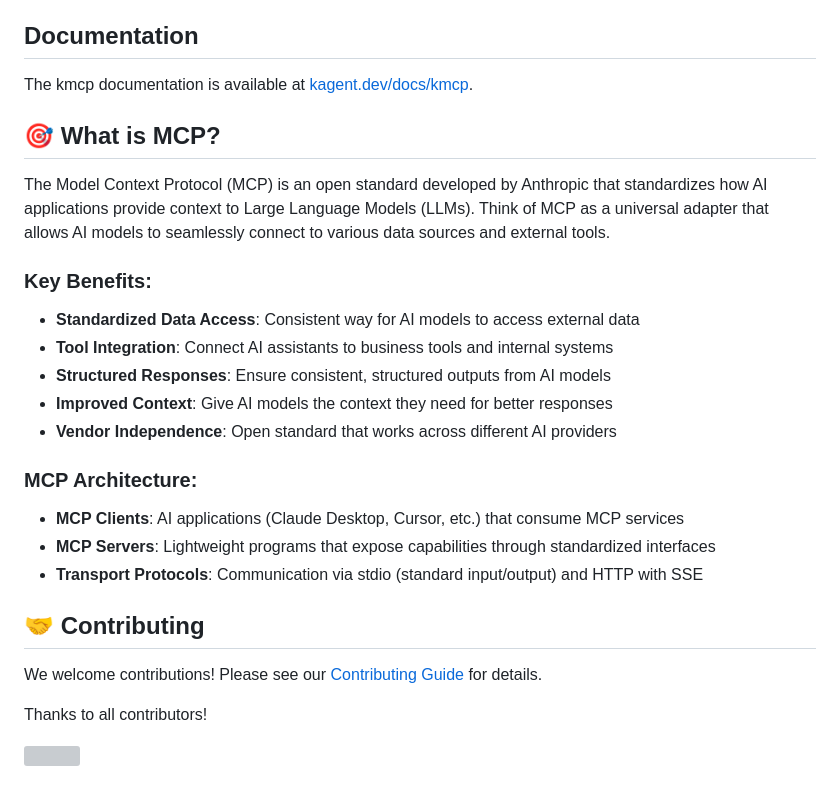
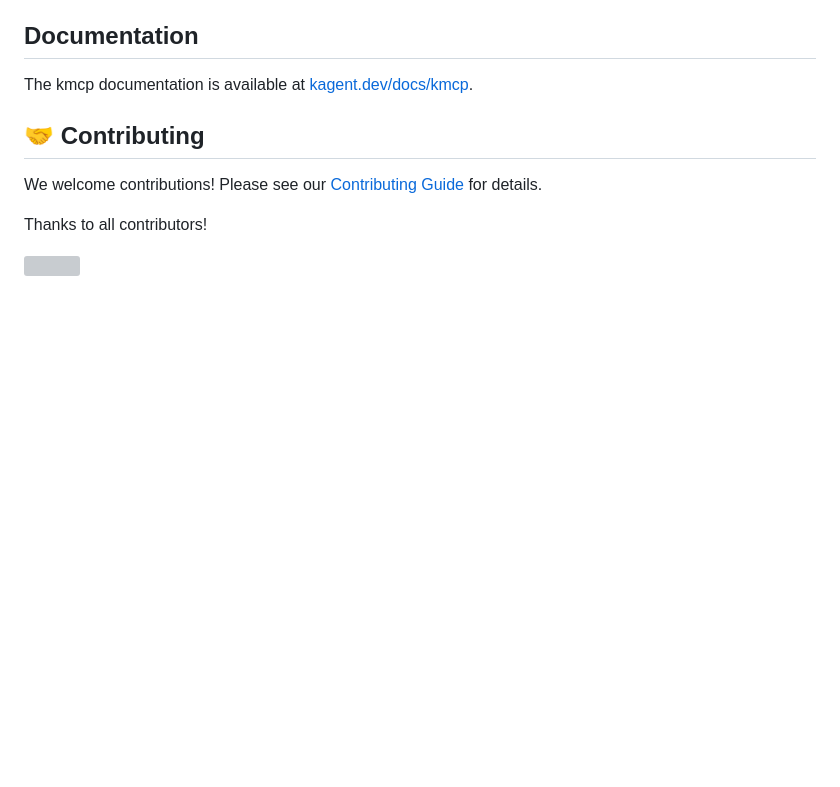
Before and after one commit to kagent-dev/kmcp, a Markdown page: README.md, the part around the change printed below. Rendered like a GitHub page; blank space fills up the shorter version; grey boxes are pictures that could not be loaded.

```diff
--- a/README.md
+++ b/README.md
@@ -36,24 +38,6 @@ Kmcp is a platform for developing and deploying Model Context Protocol (MCP) ser
 ## Documentation
 
 The kmcp documentation is available at [kagent.dev/docs/kmcp](https://kagent.dev/docs/kmcp).
-
-## 🎯 What is MCP?
-
-The Model Context Protocol (MCP) is an open standard developed by Anthropic that standardizes how AI applications provide context to Large Language Models (LLMs). Think of MCP as a universal adapter that allows AI models to seamlessly connect to various data sources and external tools.
-
-### Key Benefits:
-
-- **Standardized Data Access**: Consistent way for AI models to access external data
-- **Tool Integration**: Connect AI assistants to business tools and internal systems
-- **Structured Responses**: Ensure consistent, structured outputs from AI models
-- **Improved Context**: Give AI models the context they need for better responses
-- **Vendor Independence**: Open standard that works across different AI providers
-
-### MCP Architecture:
-
-- **MCP Clients**: AI applications (Claude Desktop, Cursor, etc.) that consume MCP services
-- **MCP Servers**: Lightweight programs that expose capabilities through standardized interfaces
-- **Transport Protocols**: Communication via stdio (standard input/output) and HTTP with SSE
 
 ## 🤝 Contributing
 
```
Also changed, not shown: other parts of README.md (+4 -2 lines).
